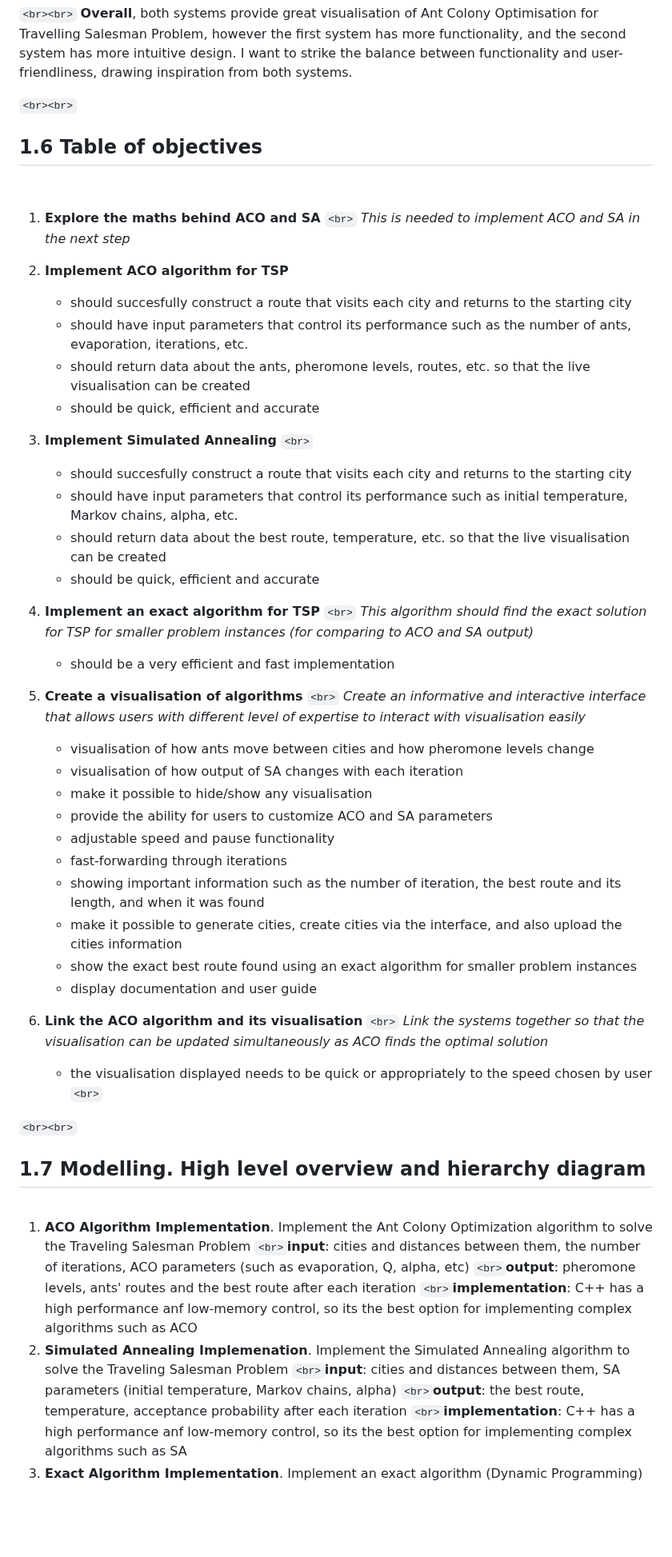
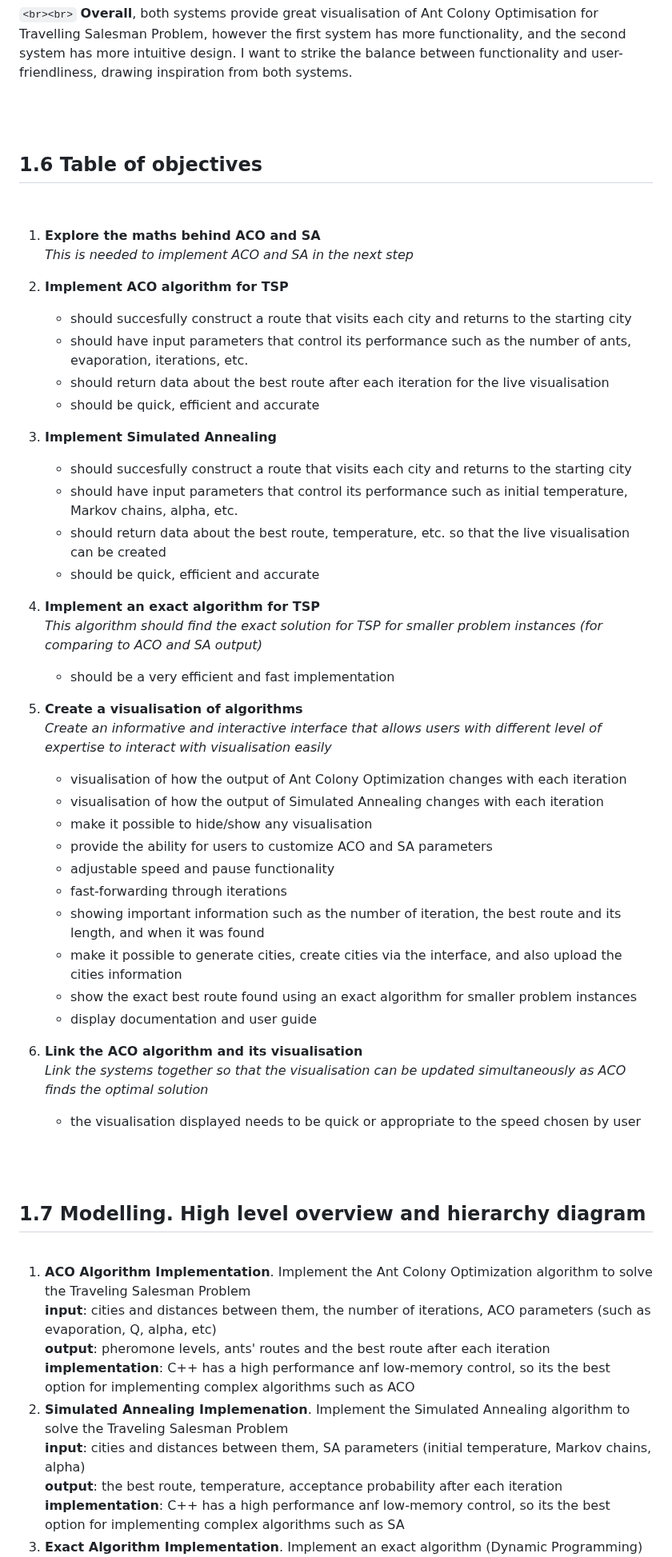
Before and after one commit to voliaanyk/Ant-Colony-Opt-and-Simulated-Annealing-for-Traveling-Salesman-Problem, a Markdown page: analysis.md, the part around one of its changes. Shown at 80% size. Drawn GitHub-style; blank space fills up the shorter version.

Commit message:
analysis

```diff
--- a/analysis.md
+++ b/analysis.md
@@ -177,35 +184,34 @@ This system is more user-friendly than the previous one and has less functionali
 `<br><br>`
 **Overall**, both systems provide great visualisation of Ant Colony Optimisation for Travelling Salesman Problem, however the first system has more functionality, and the second system has more intuitive design. I want to strike the balance between functionality and user-friendliness, drawing inspiration from both systems.
 
-`<br><br>`
+<br><br>
 
 ## 1.6 Table of objectives
 
 <br>
 
-1. **Explore the maths behind ACO and SA** `<br>`
+1. **Explore the maths behind ACO and SA** <br>
    *This is needed to implement ACO and SA in the next step*
 2. **Implement ACO algorithm for TSP**
 
    - should succesfully construct a route that visits each city and returns to the starting city
    - should have input parameters that control its performance such as the number of ants, evaporation, iterations, etc.
-   - should return data about the ants, pheromone levels, routes, etc. so that the live visualisation can be created
+   - should return data about the best route after each iteration for the live visualisation
    - should be quick, efficient and accurate
-3. **Implement Simulated Annealing** `<br>`
+3. **Implement Simulated Annealing** <br>
 
    - should succesfully construct a route that visits each city and returns to the starting city
    - should have input parameters that control its performance such as initial temperature, Markov chains, alpha, etc.
    - should return data about the best route, temperature, etc. so that the live visualisation can be created
    - should be quick, efficient and accurate
-4. **Implement an exact algorithm for TSP** `<br>`
+4. **Implement an exact algorithm for TSP** <br>
    *This algorithm should find the exact solution for TSP for smaller problem instances (for comparing to ACO and SA output)*
-
    - should be a very efficient and fast implementation
-5. **Create a visualisation of algorithms** `<br>`
+5. **Create a visualisation of algorithms** <br>
    *Create an informative and interactive interface that allows users with different level of expertise to interact with visualisation easily*
 
-   - visualisation of how ants move between cities and how pheromone levels change
-   - visualisation of how output of SA changes with each iteration
+   - visualisation of how the output of Ant Colony Optimization changes with each iteration
+   - visualisation of how the output of Simulated Annealing changes with each iteration
    - make it possible to hide/show any visualisation
    - provide the ability for users to customize ACO and SA parameters
    - adjustable speed and pause functionality
@@ -214,23 +220,23 @@ This system is more user-friendly than the previous one and has less functionali
    - make it possible to generate cities, create cities via the interface, and also upload the cities information
    - show the exact best route found using an exact algorithm for smaller problem instances
    - display documentation and user guide
-6. **Link the ACO algorithm and its visualisation** `<br>`
+6. **Link the ACO algorithm and its visualisation** <br>
    *Link the systems together so that the visualisation can be updated simultaneously as ACO finds the optimal solution*
 
-   - the visualisation displayed needs to be quick or appropriately to the speed chosen by user `<br>`
+   - the visualisation displayed needs to be quick or appropriate to the speed chosen by user <br>
 
-`<br><br>`
+<br><br>
 
 ## 1.7 Modelling. High level overview and hierarchy diagram
 
 <br>
 
 1. **ACO Algorithm Implementation**. Implement the Ant Colony Optimization algorithm to solve the Traveling Salesman Problem
-   `<br>`**input**: cities and distances between them, the number of iterations, ACO parameters (such as evaporation, Q, alpha, etc)
-   `<br>`**output**: pheromone levels, ants' routes and the best route after each iteration
-   `<br>`**implementation**: C++ has a high performance anf low-memory control, so its the best option for implementing complex algorithms such as ACO
+   <br>**input**: cities and distances between them, the number of iterations, ACO parameters (such as evaporation, Q, alpha, etc)
+   <br>**output**: pheromone levels, ants' routes and the best route after each iteration
+   <br>**implementation**: C++ has a high performance anf low-memory control, so its the best option for implementing complex algorithms such as ACO
 2. **Simulated Annealing Implemenation**. Implement the Simulated Annealing algorithm to solve the Traveling Salesman Problem
-   `<br>`**input**: cities and distances between them, SA parameters (initial temperature, Markov chains, alpha)
-   `<br>`**output**: the best route, temperature, acceptance probability after each iteration
-   `<br>`**implementation**: C++ has a high performance anf low-memory control, so its the best option for implementing complex algorithms such as SA
+   <br>**input**: cities and distances between them, SA parameters (initial temperature, Markov chains, alpha)
+   <br>**output**: the best route, temperature, acceptance probability after each iteration
+   <br>**implementation**: C++ has a high performance anf low-memory control, so its the best option for implementing complex algorithms such as SA
 3. **Exact Algorithm Implementation**. Implement an exact algorithm (Dynamic Programming) to find the optimal solution for smaller TSP instances (for comparison purposes).
```
Also changed, not shown: other parts of analysis.md (+16 -9 lines).
